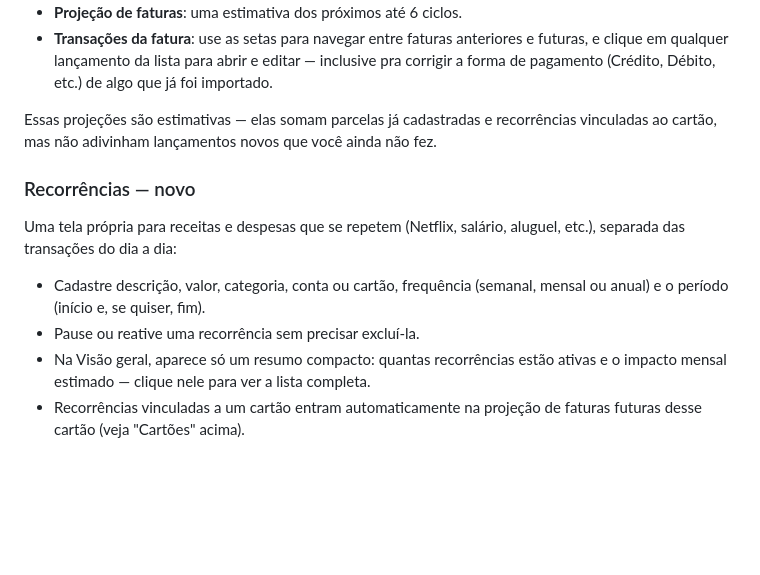
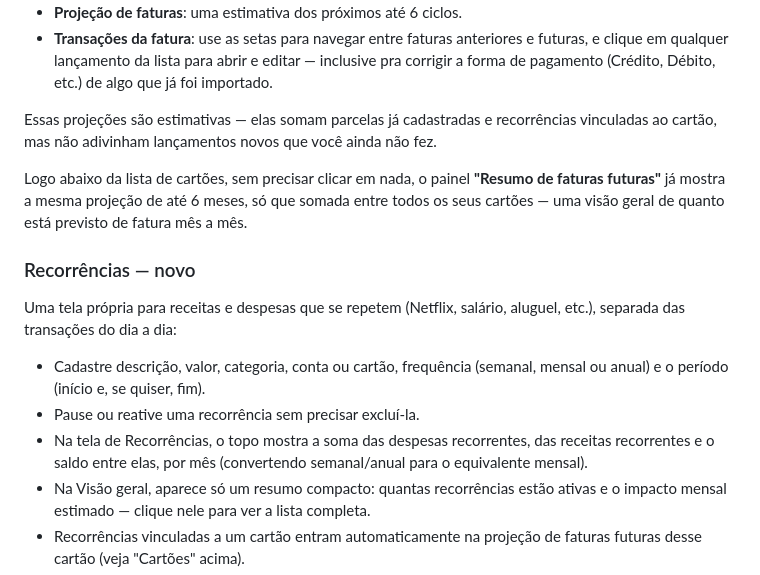
Before and after one commit to leticiacbo2020/finan-as, a Markdown page: README.md, the part around the change. Drawn GitHub-style; blank space fills up the shorter version.

```diff
--- a/README.md
+++ b/README.md
@@ -187,6 +187,11 @@ Essas projeções são estimativas — elas somam parcelas já
 cadastradas e recorrências vinculadas ao cartão, mas não adivinham
 lançamentos novos que você ainda não fez.
 
+Logo abaixo da lista de cartões, sem precisar clicar em nada, o
+painel **"Resumo de faturas futuras"** já mostra a mesma projeção
+de até 6 meses, só que somada entre todos os seus cartões — uma
+visão geral de quanto está previsto de fatura mês a mês.
+
 ### Recorrências — novo
 
 Uma tela própria para receitas e despesas que se repetem (Netflix,
@@ -195,6 +200,9 @@ salário, aluguel, etc.), separada das transações do dia a dia:
 - Cadastre descrição, valor, categoria, conta ou cartão, frequência
   (semanal, mensal ou anual) e o período (início e, se quiser, fim).
 - Pause ou reative uma recorrência sem precisar excluí-la.
+- Na tela de Recorrências, o topo mostra a soma das despesas
+  recorrentes, das receitas recorrentes e o saldo entre elas, por
+  mês (convertendo semanal/anual para o equivalente mensal).
 - Na Visão geral, aparece só um resumo compacto: quantas
   recorrências estão ativas e o impacto mensal estimado — clique
   nele para ver a lista completa.
```
